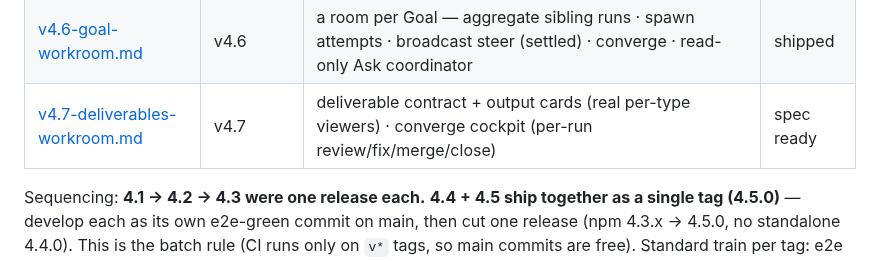
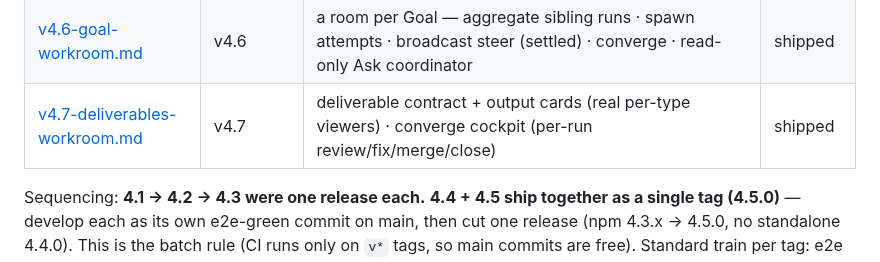
Before and after one commit to hanmariyang/coxpit-oss, a Markdown page: design/README.md, the part around the change. Rendered like a GitHub page.

Commit message:
docs: mark v4.7 deliverables+converge spec shipped
Co-Authored-By: Claude Fable 5 <noreply@anthropic.com>

```diff
--- a/design/README.md
+++ b/design/README.md
@@ -12,7 +12,7 @@ file-level changes, UI classes, edge cases, e2e additions, and a definition of d
 | [v4.4-greenfield.md](v4.4-greenfield.md) | v4.4 | start-a-new-project (git init + empty base → fleet scaffolds) · commitless-repo floor (backlog B1) · ANSI model strip (backlog B2) | spec ready |
 | [v4.5-remote-access.md](v4.5-remote-access.md) | v4.5 | detect Tailscale → one-click Serve/Funnel + URL · recipes for Cloudflare/proxy | shipped |
 | [v4.6-goal-workroom.md](v4.6-goal-workroom.md) | v4.6 | a room per Goal — aggregate sibling runs · spawn attempts · broadcast steer (settled) · converge · read-only Ask coordinator | shipped |
-| [v4.7-deliverables-workroom.md](v4.7-deliverables-workroom.md) | v4.7 | deliverable contract + output cards (real per-type viewers) · converge cockpit (per-run review/fix/merge/close) | spec ready |
+| [v4.7-deliverables-workroom.md](v4.7-deliverables-workroom.md) | v4.7 | deliverable contract + output cards (real per-type viewers) · converge cockpit (per-run review/fix/merge/close) | shipped |
 
 Sequencing: **4.1 → 4.2 → 4.3 were one release each.** **4.4 + 4.5 ship together
 as a single tag (4.5.0)** — develop each as its own e2e-green commit on main, then
```
